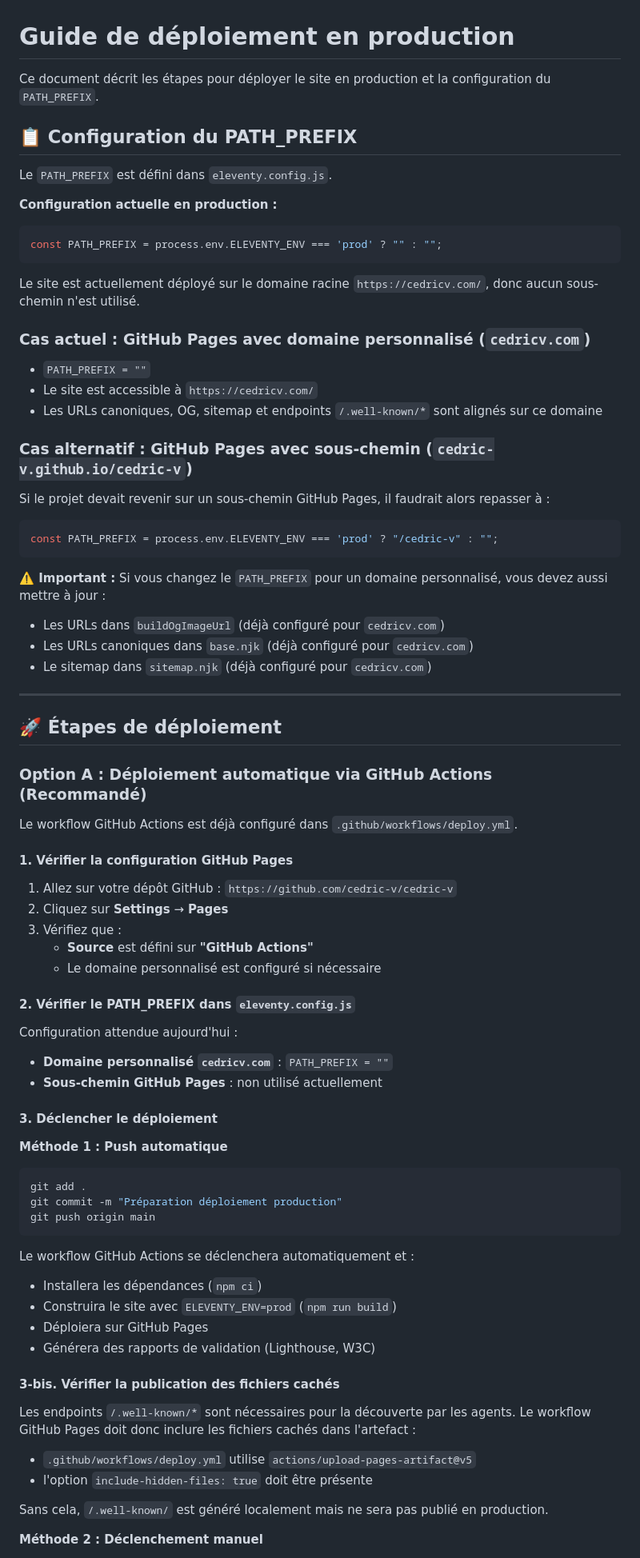
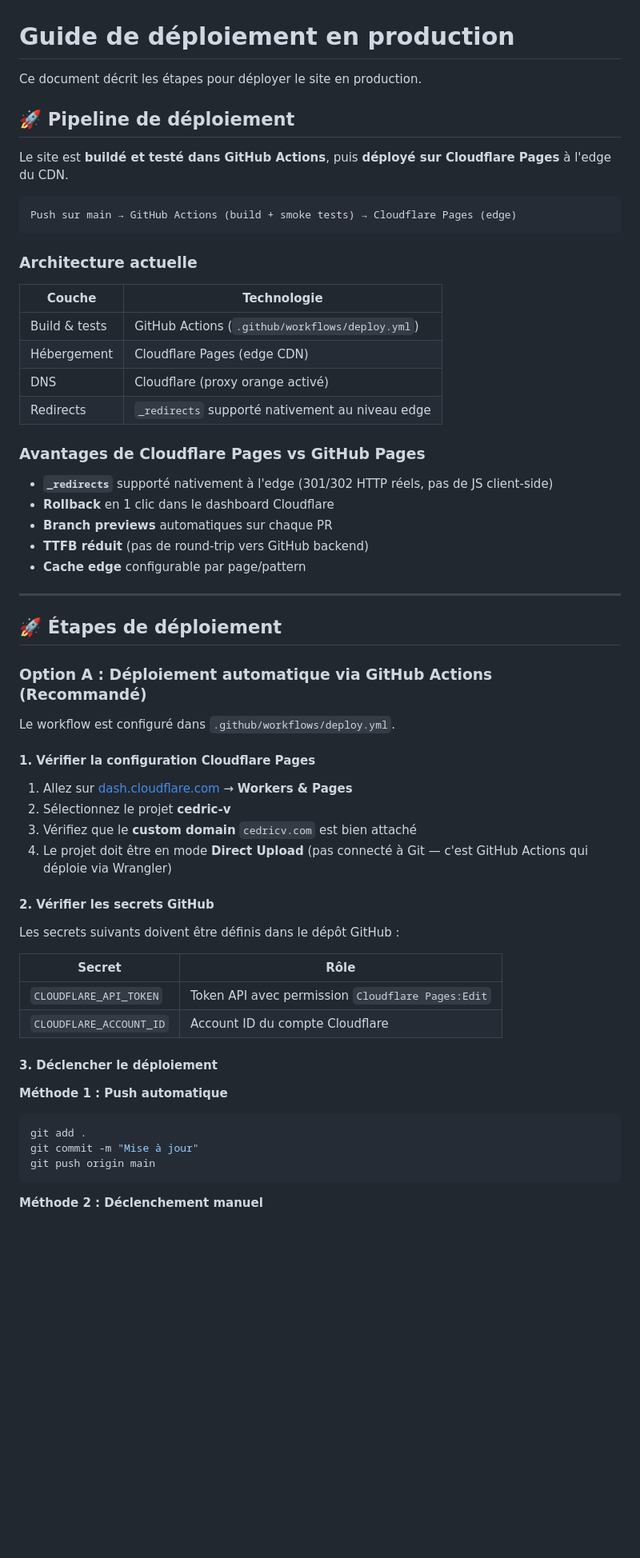
Before and after one commit to cedric-v/cedric-v, a Markdown page: DEPLOYMENT.md, the part around one of its changes. Shown at 80% size. GitHub-like rendering; blank space fills up the shorter version.

Commit message:
docs: mettre à jour DEPLOYMENT.md pour Cloudflare Pages

````diff
--- a/DEPLOYMENT.md
+++ b/DEPLOYMENT.md
@@ -1,37 +1,31 @@
 # Guide de déploiement en production
 
-Ce document décrit les étapes pour déployer le site en production et la configuration du `PATH_PREFIX`.
+Ce document décrit les étapes pour déployer le site en production.
 
-## 📋 Configuration du PATH_PREFIX
+## 🚀 Pipeline de déploiement
 
-Le `PATH_PREFIX` est défini dans `eleventy.config.js`.
+Le site est **buildé et testé dans GitHub Actions**, puis **déployé sur Cloudflare Pages** à l'edge du CDN.
 
-**Configuration actuelle en production :**
-
-```javascript
-const PATH_PREFIX = process.env.ELEVENTY_ENV === 'prod' ? "" : "";
+```
+Push sur main → GitHub Actions (build + smoke tests) → Cloudflare Pages (edge)
 ```
 
-Le site est actuellement déployé sur le domaine racine `https://cedricv.com/`, donc aucun sous-chemin n'est utilisé.
+### Architecture actuelle
 
-### Cas actuel : GitHub Pages avec domaine personnalisé (`cedricv.com`)
+| Couche | Technologie |
+|---|---|
+| Build & tests | GitHub Actions (`.github/workflows/deploy.yml`) |
+| Hébergement | Cloudflare Pages (edge CDN) |
+| DNS | Cloudflare (proxy orange activé) |
+| Redirects | `_redirects` supporté nativement au niveau edge |
 
-- `PATH_PREFIX = ""`
-- Le site est accessible à `https://cedricv.com/`
-- Les URLs canoniques, OG, sitemap et endpoints `/.well-known/*` sont alignés sur ce domaine
+### Avantages de Cloudflare Pages vs GitHub Pages
 
-### Cas alternatif : GitHub Pages avec sous-chemin (`cedric-v.github.io/cedric-v`)
-
-Si le projet devait revenir sur un sous-chemin GitHub Pages, il faudrait alors repasser à :
-
-```javascript
-const PATH_PREFIX = process.env.ELEVENTY_ENV === 'prod' ? "/cedric-v" : "";
-```
-
-**⚠️ Important :** Si vous changez le `PATH_PREFIX` pour un domaine personnalisé, vous devez aussi mettre à jour :
-- Les URLs dans `buildOgImageUrl` (déjà configuré pour `cedricv.com`)
-- Les URLs canoniques dans `base.njk` (déjà configuré pour `cedricv.com`)
-- Le sitemap dans `sitemap.njk` (déjà configuré pour `cedricv.com`)
+- **`_redirects`** supporté nativement à l'edge (301/302 HTTP réels, pas de JS client-side)
+- **Rollback** en 1 clic dans le dashboard Cloudflare
+- **Branch previews** automatiques sur chaque PR
+- **TTFB réduit** (pas de round-trip vers GitHub backend)
+- **Cache edge** configurable par page/pattern
 
 ---
 
@@ -39,45 +33,32 @@ const PATH_PREFIX = process.env.ELEVENTY_ENV === 'prod' ? "/cedric-v" : "";
 
 ### Option A : Déploiement automatique via GitHub Actions (Recommandé)
 
-Le workflow GitHub Actions est déjà configuré dans `.github/workflows/deploy.yml`.
+Le workflow est configuré dans `.github/workflows/deploy.yml`.
 
-#### 1. Vérifier la configuration GitHub Pages
+#### 1. Vérifier la configuration Cloudflare Pages
 
-1. Allez sur votre dépôt GitHub : `https://github.com/cedric-v/cedric-v`
-2. Cliquez sur **Settings** → **Pages**
-3. Vérifiez que :
-   - **Source** est défini sur **"GitHub Actions"**
-   - Le domaine personnalisé est configuré si nécessaire
+1. Allez sur [dash.cloudflare.com](https://dash.cloudflare.com) → **Workers & Pages**
+2. Sélectionnez le projet **cedric-v**
+3. Vérifiez que le **custom domain** `cedricv.com` est bien attaché
+4. Le projet doit être en mode **Direct Upload** (pas connecté à Git — c'est GitHub Actions qui déploie via Wrangler)
 
-#### 2. Vérifier le PATH_PREFIX dans `eleventy.config.js`
+#### 2. Vérifier les secrets GitHub
 
-Configuration attendue aujourd'hui :
-- **Domaine personnalisé `cedricv.com`** : `PATH_PREFIX = ""`
-- **Sous-chemin GitHub Pages** : non utilisé actuellement
+Les secrets suivants doivent être définis dans le dépôt GitHub :
+
+| Secret | Rôle |
+|---|---|
+| `CLOUDFLARE_API_TOKEN` | Token API avec permission `Cloudflare Pages:Edit` |
+| `CLOUDFLARE_ACCOUNT_ID` | Account ID du compte Cloudflare |
 
 #### 3. Déclencher le déploiement
 
 **Méthode 1 : Push automatique**
 ```bash
 git add .
-git commit -m "Préparation déploiement production"
+git commit -m "Mise à jour"
 git push origin main
 ```
-
-Le workflow GitHub Actions se déclenchera automatiquement et :
-- Installera les dépendances (`npm ci`)
-- Construira le site avec `ELEVENTY_ENV=prod` (`npm run build`)
-- Déploiera sur GitHub Pages
-- Générera des rapports de validation (Lighthouse, W3C)
-
-#### 3-bis. Vérifier la publication des fichiers cachés
-
-Les endpoints `/.well-known/*` sont nécessaires pour la découverte par les agents. Le workflow GitHub Pages doit donc inclure les fichiers cachés dans l'artefact :
-
-- `.github/workflows/deploy.yml` utilise `actions/upload-pages-artifact@v5`
-- l'option `include-hidden-files: true` doit être présente
-
-Sans cela, `/.well-known/` est généré localement mais ne sera pas publié en production.
 
 **Méthode 2 : Déclenchement manuel**
 1. Allez sur **Actions** dans votre dépôt GitHub
````
Also changed, not shown: other parts of DEPLOYMENT.md (+53 -180 lines).
